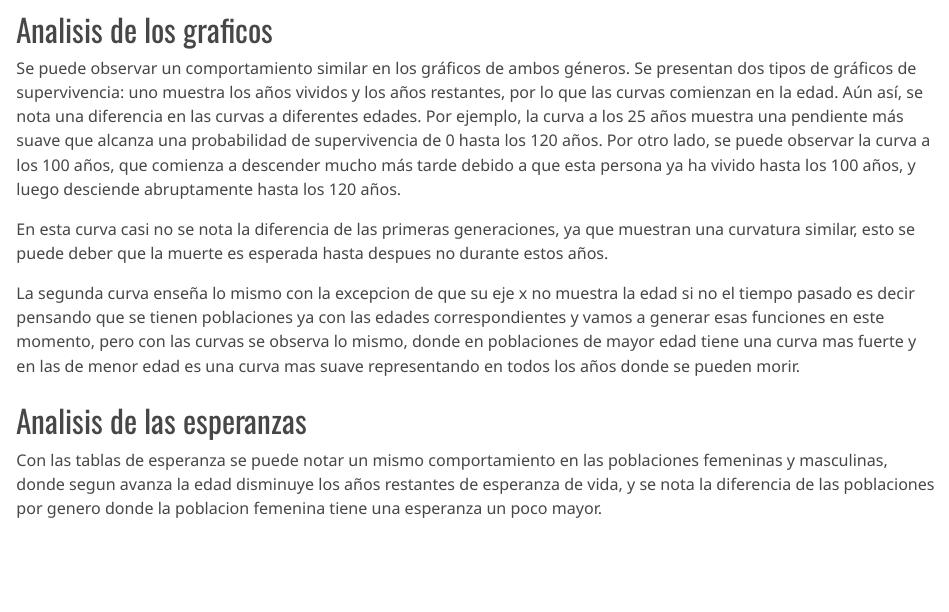
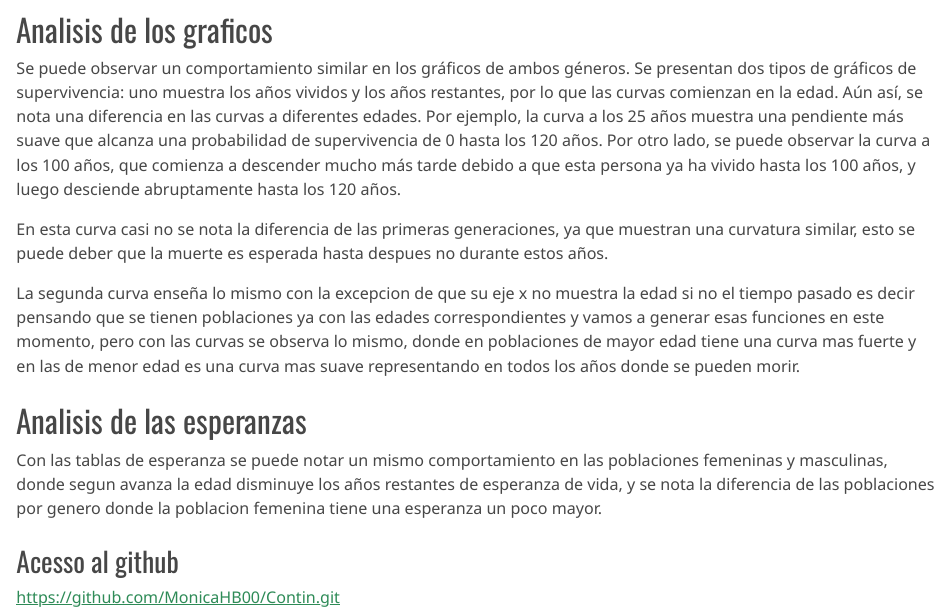
Before and after one commit to MonicaHB00/Contin, an R Markdown document (Tarea 1/Script.Rmd): the page in a window 1100 px wide, from 7250 px down. The pictures show the output file Tarea 1/Script.html that the author committed with the source, opened offline; long lines of code are wrapped.

Commit message:
Entrega t1

```diff
--- a/Tarea 1/Script.Rmd
+++ b/Tarea 1/Script.Rmd
@@ -222,3 +222,7 @@ La segunda curva enseña lo mismo con la excepcion de que su eje x no muestra la
 
 ## Analisis de las esperanzas
 Con las tablas de esperanza se puede notar un mismo comportamiento en las poblaciones femeninas y masculinas, donde segun avanza la edad disminuye los años restantes de esperanza de vida, y se nota la diferencia de las poblaciones por genero donde la poblacion femenina tiene una esperanza un poco mayor.
+
+
+### Acesso al github
+https://github.com/MonicaHB00/Contin.git
```
Also changed, not shown: Tarea 1/Script.html.
